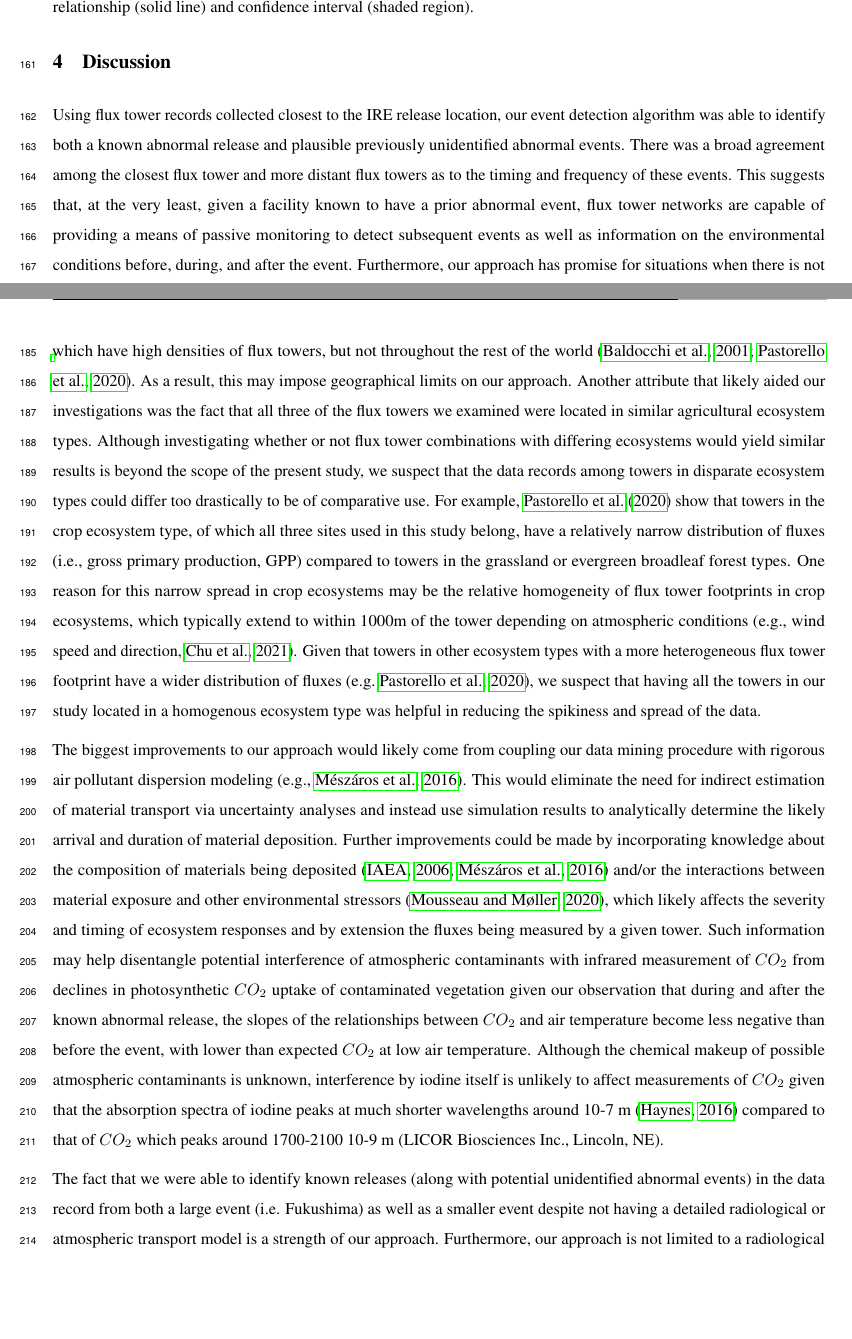
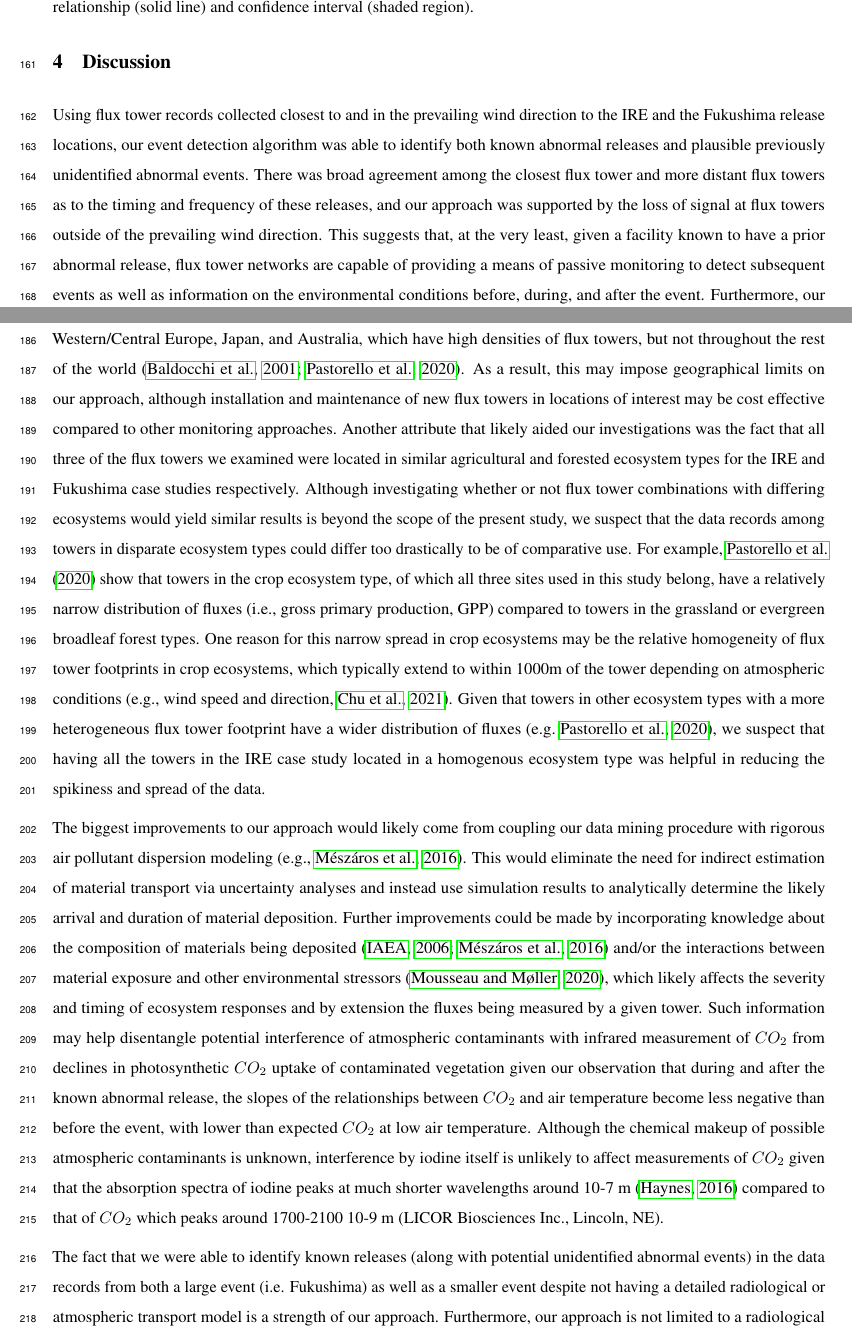
Before and after one commit to lanl/fluxnet-sentinels, a LaTeX document (manuscript/manuscript.tex): two parts of pages 7 and 8 of 10, joined at a grey line, cut so that both start at the same text, the shorter picture padded with empty space. Compiled offline with pdfLaTeX.

Commit message:
text edits

```diff
--- a/manuscript/manuscript.tex
+++ b/manuscript/manuscript.tex
@@ -177,15 +177,15 @@ For the Fukushima case study, our objective was to test the sensitivity of our a
 \end{figure}
 
 \section{Discussion}
-Using flux tower records collected closest to the IRE release location, our event detection algorithm was able to identify both a known abnormal release and plausible previously unidentified abnormal events. There was a broad agreement among the closest flux tower and more distant flux towers as to the timing and frequency of these events. This suggests that, at the very least, given a facility known to have a prior abnormal event, flux tower networks are capable of providing a means of passive monitoring to detect subsequent events as well as information on the environmental conditions before, during, and after the event. Furthermore, our approach has promise for situations when there is not a prior known abnormal release. In these cases, it may be possible to continuously mine flux tower records (as they become available) for events that exceed some threshold identified in a more comprehensive cross-site, cross-event benchmarking study.
+Using flux tower records collected closest to and in the prevailing wind direction to the IRE and the Fukushima release locations, our event detection algorithm was able to identify both known abnormal releases and plausible previously unidentified abnormal events. There was broad agreement among the closest flux tower and more distant flux towers as to the timing and frequency of these releases, and our approach was supported by the loss of signal at flux towers outside of the prevailing wind direction. This suggests that, at the very least, given a facility known to have a prior abnormal release, flux tower networks are capable of providing a means of passive monitoring to detect subsequent events as well as information on the environmental conditions before, during, and after the event. Furthermore, our approach has promise for situations when there is not a prior known abnormal release. In these cases, it may be possible to continuously mine flux tower records (as they become available) for events that exceed some threshold identified in a more comprehensive cross-site, cross-event benchmarking study.
 
 More generally, we show that flux tower records have value for this type of data mining despite the apparent noisiness of the data \citep{fratiniEddyCovarianceFlux2018}. We attribute the sensitivity of our approach to the fact that we fit successive interaction models to limited sections of the data record, and we leveraged bivariate relationships to constrain noisiness in individual data records. Our approach was aided by the fact that this type of scale-free data mining is largely unaffected by systematic errors due to uncertainty in calibration standards and/or low resolution in specific sensor packages deployed on the towers. This is because although such systematic errors may bias the magnitude of overall flux values, which would be a problem for typical uses of flux towers that deal directly in the units of the measured data, they do not reduce the overall confidence in individual values \citep{langfordEddycovarianceDataLow2015}, which for our purposes might represent an abnormal release signal. The ability of our approach to identify a suitable release signature does likely depend on the quality and completeness of the underlying data.
 
-Another contributor to the success of our approach was the fact that Belgium has a relatively dense network of flux towers with long data records. As a result, we were able to compare event detections at the closest tower against more distant towers (refer to Figure 1), increasing our confidence that we were seeing a true signal and not spurious noise. This level of flux tower density may be found in the United States, Western/Central Europe, Japan, and Australia, which have high densities of flux towers, but not throughout the rest of the world \citep{baldocchi2001fluxnet,pastorello2020fluxnet2015}. As a result, this may impose geographical limits on our approach. Another attribute that likely aided our investigations was the fact that all three of the flux towers we examined were located in similar agricultural ecosystem types. Although investigating whether or not flux tower combinations with differing ecosystems would yield similar results is beyond the scope of the present study, we suspect that the data records among towers in disparate ecosystem types could differ too drastically to be of comparative use. For example, \citet{pastorello2020fluxnet2015} show that towers in the crop ecosystem type, of which all three sites used in this study belong, have a relatively narrow distribution of fluxes (i.e., gross primary production, GPP) compared to towers in the grassland or evergreen broadleaf forest types. One reason for this narrow spread in crop ecosystems may be the relative homogeneity of flux tower footprints in crop ecosystems, which typically extend to within 1000m of the tower depending on atmospheric conditions \citep[e.g., wind speed and direction,][]{chuRepresentativenessEddyCovarianceFlux2021}. Given that towers in other ecosystem types with a more heterogeneous flux tower footprint have a wider distribution of fluxes \citep[e.g.][]{pastorello2020fluxnet2015}, we suspect that having all the towers in our study located in a homogenous ecosystem type was helpful in reducing the spikiness and spread of the data.
+Another contributor to the success of our approach was our ability to compare event detections at  close towers in prevailing wind directions against more distant towers (refer to Figure 1), increasing our confidence that we were seeing a true signal and not spurious noise. The relatively dense networks of flux towers with long data records leveraged in both locations also aided these case studies. This level of flux tower density may be found in the United States, Western/Central Europe, Japan, and Australia, which have high densities of flux towers, but not throughout the rest of the world \citep{baldocchi2001fluxnet,pastorello2020fluxnet2015}. As a result, this may impose geographical limits on our approach, although installation and maintenance of new flux towers in locations of interest may be cost effective compared to other monitoring approaches. Another attribute that likely aided our investigations was the fact that all three of the flux towers we examined were located in similar agricultural and forested ecosystem types for the IRE and Fukushima case studies respectively. Although investigating whether or not flux tower combinations with differing ecosystems would yield similar results is beyond the scope of the present study, we suspect that the data records among towers in disparate ecosystem types could differ too drastically to be of comparative use. For example, \citet{pastorello2020fluxnet2015} show that towers in the crop ecosystem type, of which all three sites used in this study belong, have a relatively narrow distribution of fluxes (i.e., gross primary production, GPP) compared to towers in the grassland or evergreen broadleaf forest types. One reason for this narrow spread in crop ecosystems may be the relative homogeneity of flux tower footprints in crop ecosystems, which typically extend to within 1000m of the tower depending on atmospheric conditions \citep[e.g., wind speed and direction,][]{chuRepresentativenessEddyCovarianceFlux2021}. Given that towers in other ecosystem types with a more heterogeneous flux tower footprint have a wider distribution of fluxes \citep[e.g.][]{pastorello2020fluxnet2015}, we suspect that having all the towers in the IRE case study located in a homogenous ecosystem type was helpful in reducing the spikiness and spread of the data.
 
 The biggest improvements to our approach would likely come from coupling our data mining procedure with rigorous air pollutant dispersion modeling \cite[e.g.,][]{meszarosPredictabilityDispersionFukushimaderived2016}. This would eliminate the need for indirect estimation of material transport via uncertainty analyses and instead use simulation results to analytically determine the likely arrival and duration of material deposition. Further improvements could be made by incorporating knowledge about the composition of materials being deposited \citep{international2006iaea, meszarosPredictabilityDispersionFukushimaderived2016} and/or the interactions between material exposure and other environmental stressors \citep{mousseauPlantsLightIonizing2020}, which likely affects the severity and timing of ecosystem responses and by extension the fluxes being measured by a given tower. Such information may help disentangle potential interference of atmospheric contaminants with infrared measurement of $CO_2$ from declines in photosynthetic $CO_2$ uptake of contaminated vegetation given our observation that during and after the known abnormal release, the slopes of the relationships between $CO_2$ and air temperature become less negative than before the event, with lower than expected $CO_2$ at low air temperature. Although the chemical makeup of possible atmospheric contaminants is unknown, interference by iodine itself is unlikely to affect measurements of $CO_2$ given that the absorption spectra of iodine peaks at much shorter wavelengths around 10-7 m \citep{haynes2016crc} compared to that of $CO_2$ which peaks around 1700-2100 10-9 m (LICOR Biosciences Inc., Lincoln, NE).
 
-The fact that we were able to identify known releases (along with potential unidentified abnormal events) in the data record from both a large event (i.e. Fukushima) as well as a smaller event despite not having a detailed radiological or atmospheric transport model is a strength of our approach. Furthermore, our approach is not limited to a radiological context, any abnormal event that affects the plant community and is reflected in flux tower data is a potential target. Because our approach is light-weight and resistant to systematic errors in the observational record, it has broad applicability beyond specific constituents and ecosystem types to identify a wide variety of limited-duration impacts to the plant community within flux tower footprints to ensure human health and industrial safety.
+The fact that we were able to identify known releases (along with potential unidentified abnormal events) in the data records from both a large event (i.e. Fukushima) as well as a smaller event despite not having a detailed radiological or atmospheric transport model is a strength of our approach. Furthermore, our approach is not limited to a radiological context, any abnormal event that affects the plant community and is reflected in flux tower data is a potential target. Because our approach is light-weight and resistant to systematic errors in the observational record, it has broad applicability beyond specific constituents and ecosystem types to identify a wide variety of limited-duration impacts to the plant community within flux tower footprints to ensure human health and industrial safety.
 
 % \section{Data Availability Statement}
 
```
Also changed, not shown: manuscript/manuscript.tex (8 more changed lines).
